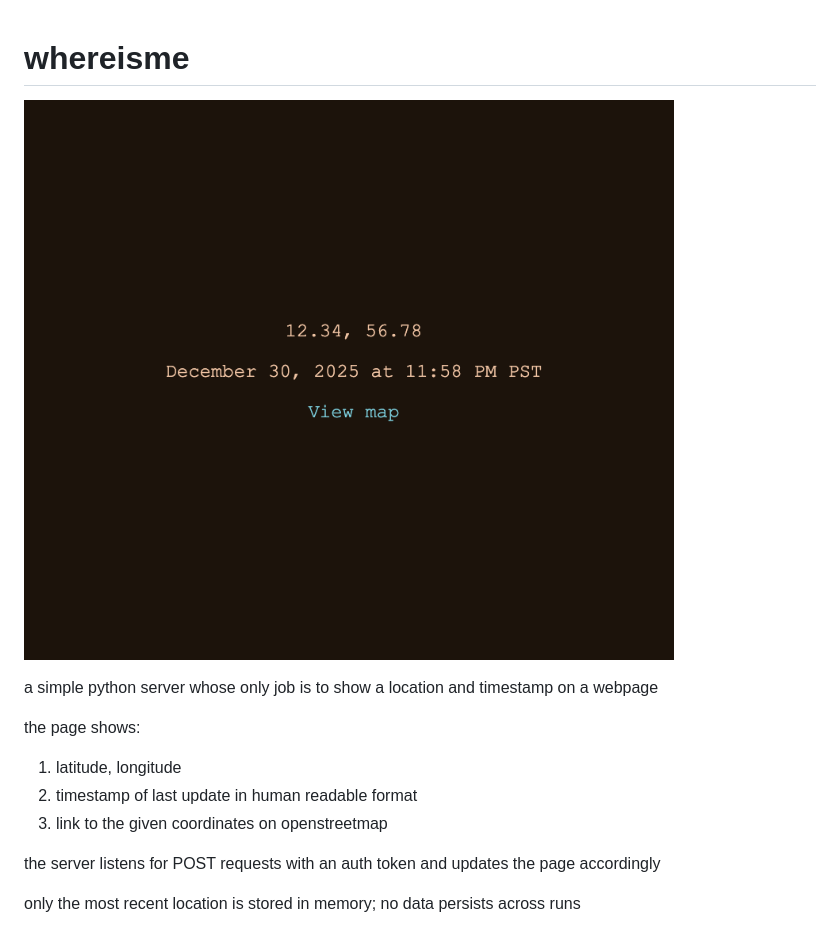
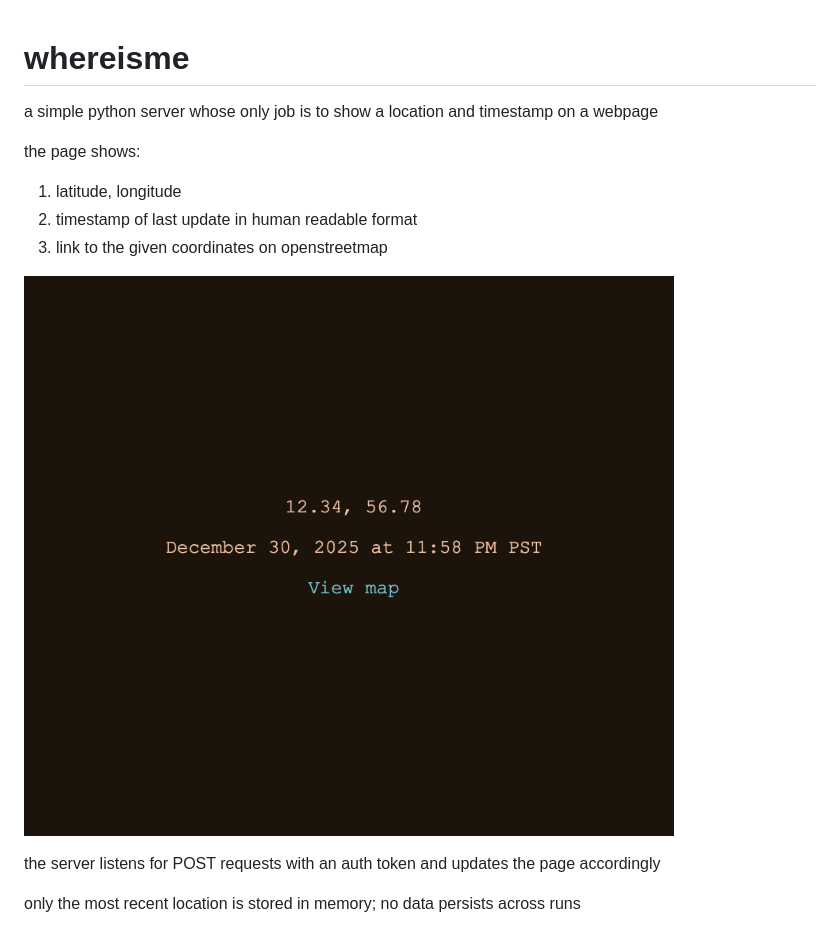
Before and after one commit to izosozi/whereisme, a Markdown page: README.md, the part around the change. GitHub-like rendering.

Commit message:
fixup! fixup! more readme
more readme

```diff
--- a/README.md
+++ b/README.md
@@ -1,6 +1,5 @@
 # whereisme
 
-![screenshot of the coordinates, timestamp, and link](example.png)
 
 a simple python server whose only job is to show a location and timestamp on a webpage
 
@@ -9,6 +8,8 @@ the page shows:
 1. latitude, longitude
 1. timestamp of last update in human readable format
 1. link to the given coordinates on openstreetmap
+
+![screenshot of the coordinates, timestamp, and link](example.png)
 
 the server listens for POST requests with an auth token and updates the page accordingly
 
```
